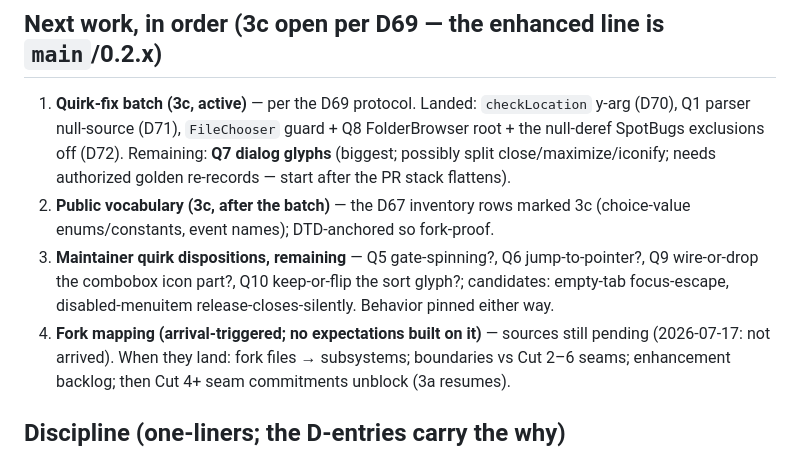
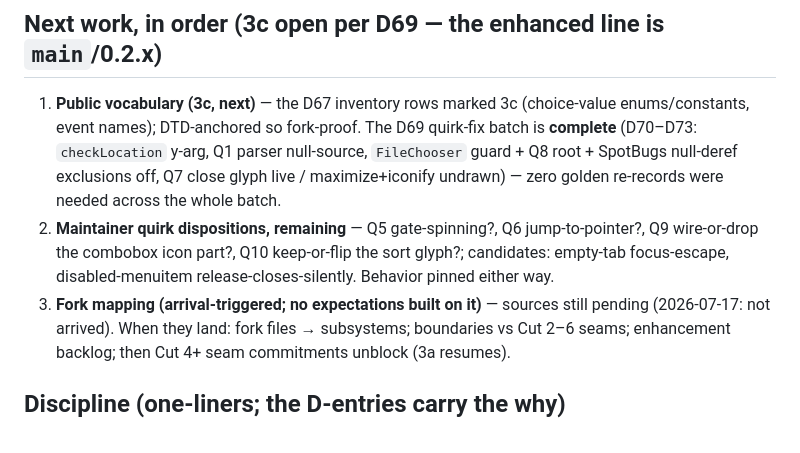
Before and after one commit to nomixer/thinlet-modernized, a Markdown page: .claude/NEXT-STEPS.md, the part around the change. Rendered like a GitHub page.

Commit message:
NEXT-STEPS: the D69 batch is complete (D70-D73); public vocabulary is next (#104)
Claude-Session: https://claude.ai/code/session_01CfT71FVg2DprZEyLsSezUq

Co-authored-by: Claude Fable 5 <noreply@anthropic.com>

```diff
--- a/.claude/NEXT-STEPS.md
+++ b/.claude/NEXT-STEPS.md
@@ -44,20 +44,17 @@
 
 ## Next work, in order (3c open per D69 — the enhanced line is `main`/0.2.x)
 
-1. **Quirk-fix batch (3c, active)** — per the D69 protocol. Landed:
-   `checkLocation` y-arg (D70), Q1 parser null-source (D71), `FileChooser`
-   guard + Q8 FolderBrowser root + the null-deref SpotBugs exclusions off
-   (D72). Remaining: **Q7 dialog glyphs** (biggest; possibly split
-   close/maximize/iconify; needs authorized golden re-records — start after
-   the PR stack flattens).
-2. **Public vocabulary (3c, after the batch)** — the D67 inventory rows
-   marked 3c (choice-value enums/constants, event names); DTD-anchored so
-   fork-proof.
-3. **Maintainer quirk dispositions, remaining** — Q5 gate-spinning?, Q6
+1. **Public vocabulary (3c, next)** — the D67 inventory rows marked 3c
+   (choice-value enums/constants, event names); DTD-anchored so fork-proof.
+   The D69 quirk-fix batch is **complete** (D70–D73: `checkLocation` y-arg,
+   Q1 parser null-source, `FileChooser` guard + Q8 root + SpotBugs
+   null-deref exclusions off, Q7 close glyph live / maximize+iconify
+   undrawn) — zero golden re-records were needed across the whole batch.
+2. **Maintainer quirk dispositions, remaining** — Q5 gate-spinning?, Q6
    jump-to-pointer?, Q9 wire-or-drop the combobox icon part?, Q10
    keep-or-flip the sort glyph?; candidates: empty-tab focus-escape,
    disabled-menuitem release-closes-silently. Behavior pinned either way.
-4. **Fork mapping (arrival-triggered; no expectations built on it)** — sources
+3. **Fork mapping (arrival-triggered; no expectations built on it)** — sources
    still pending (2026-07-17: not arrived). When they land: fork files →
    subsystems; boundaries vs Cut 2–6 seams; enhancement backlog; then Cut 4+
    seam commitments unblock (3a resumes).
```
